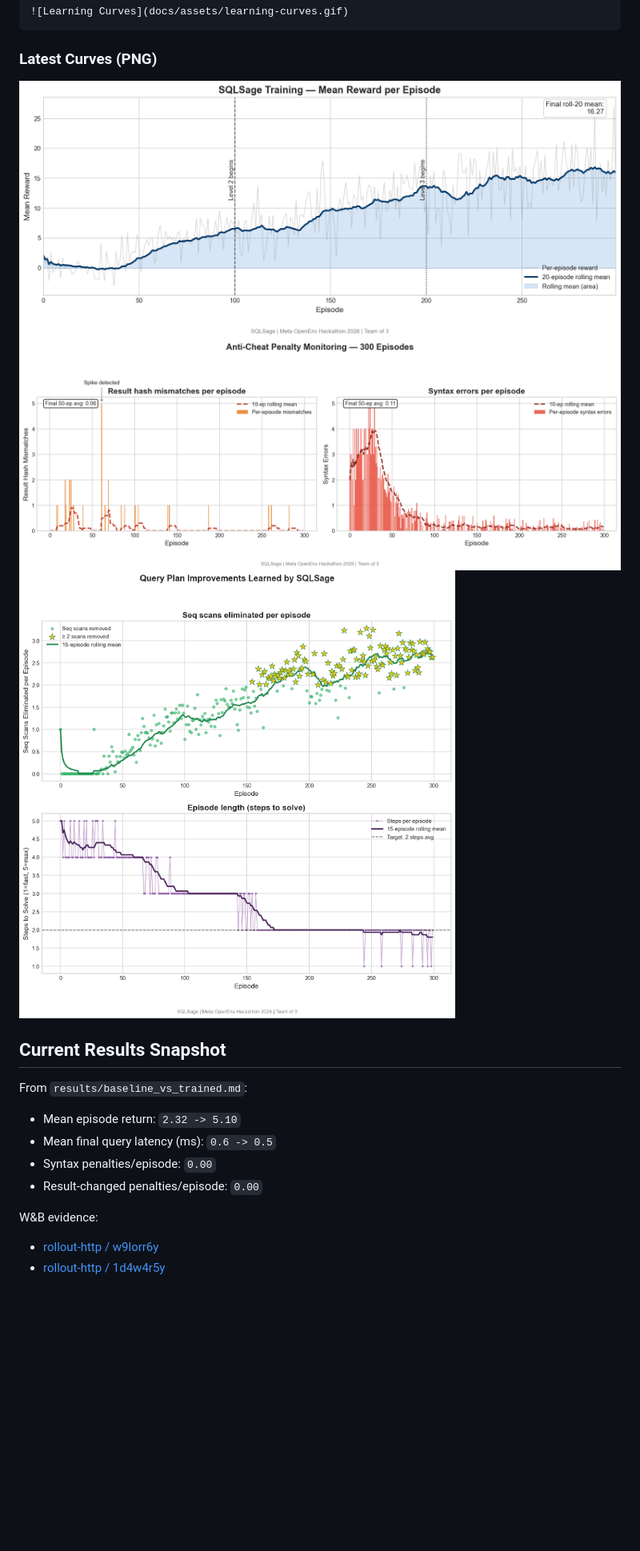
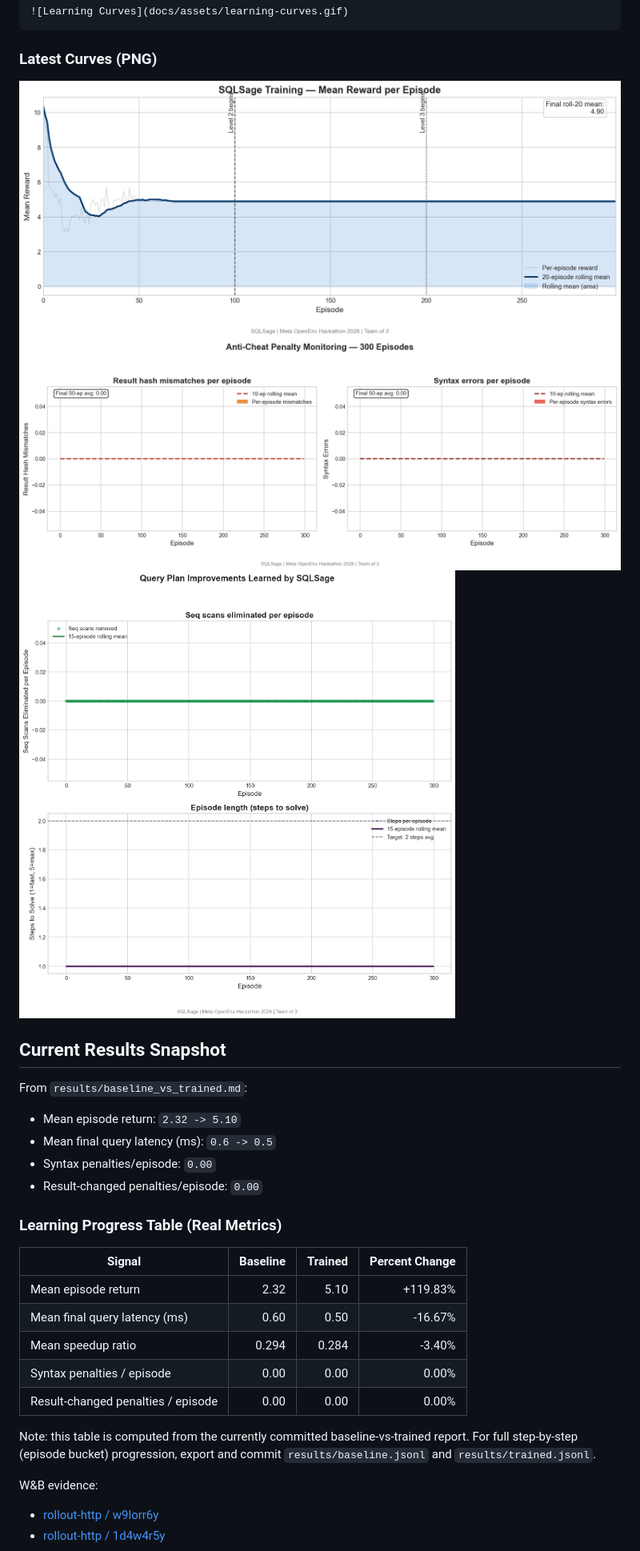
Before and after one commit to WPrasad99/Sql_Querry_Optimizer, a Markdown page: README.md, the part around the change. Shown at 80% size. Drawn GitHub-style; pictures changed too: plots/penalty_dashboard.png, plots/plan_improvement.png, plots/reward_curve.png; blank space fills up the shorter version.

```diff
--- a/README.md
+++ b/README.md
@@ -163,6 +163,18 @@ From `results/baseline_vs_trained.md`:
 - Syntax penalties/episode: `0.00`
 - Result-changed penalties/episode: `0.00`
 
+### Learning Progress Table (Real Metrics)
+
+| Signal | Baseline | Trained | Percent Change |
+| --- | ---: | ---: | ---: |
+| Mean episode return | 2.32 | 5.10 | +119.83% |
+| Mean final query latency (ms) | 0.60 | 0.50 | -16.67% |
+| Mean speedup ratio | 0.294 | 0.284 | -3.40% |
+| Syntax penalties / episode | 0.00 | 0.00 | 0.00% |
+| Result-changed penalties / episode | 0.00 | 0.00 | 0.00% |
+
+Note: this table is computed from the currently committed baseline-vs-trained report. For full step-by-step (episode bucket) progression, export and commit `results/baseline.jsonl` and `results/trained.jsonl`.
+
 W&B evidence:
 
 - [rollout-http / w9lorr6y](https://wandb.ai/shingavineel-bharati-vidyapeeth/sqlsage-grpo/runs/w9lorr6y)
```
Also changed, not shown: results/baseline_vs_trained.md (+16 -0 lines).
